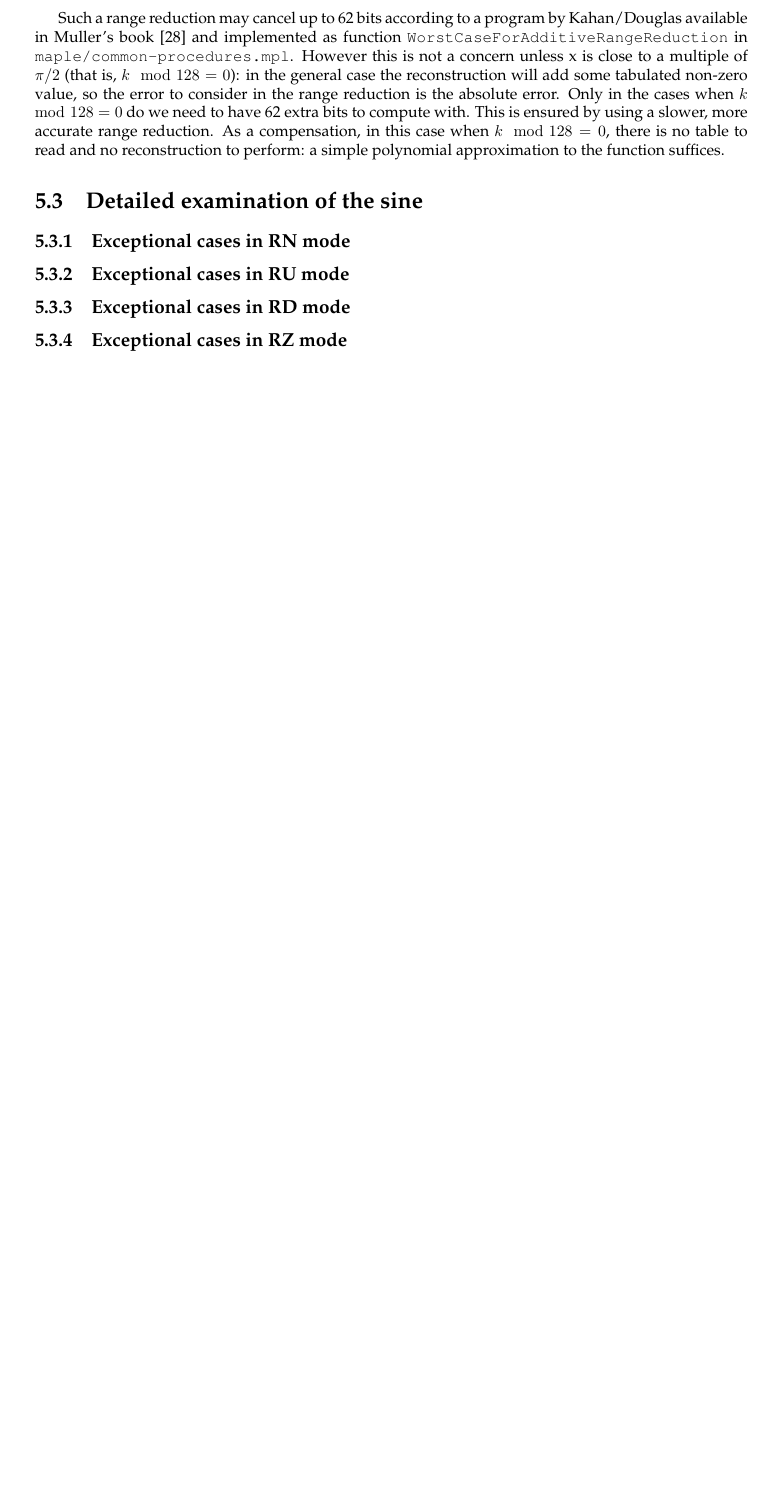
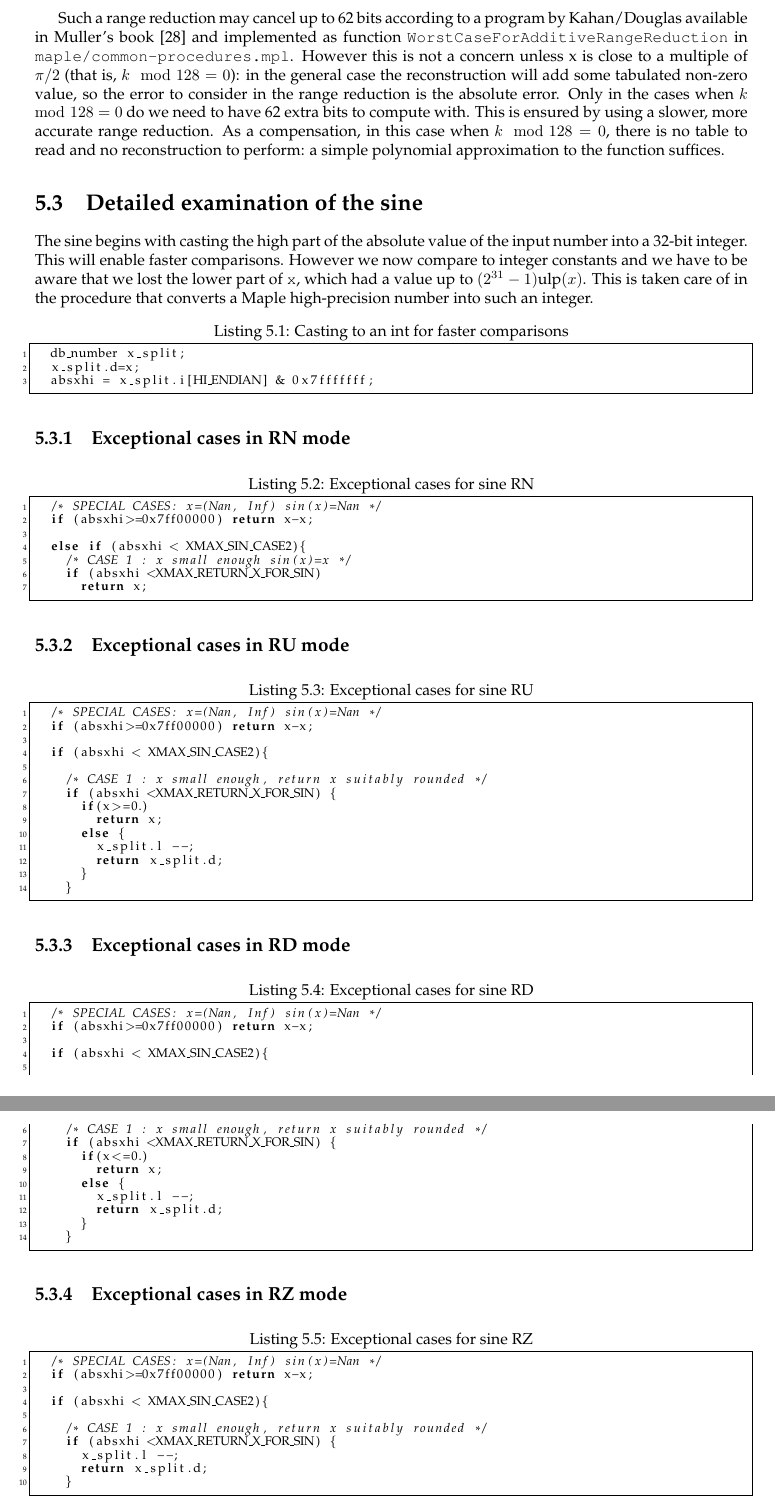
Before and after one commit to taschini/crlibm, a LaTeX thesis (docs/latex/crlibm.tex, which reads docs/latex/6_trigo.tex): part of page 66 of 88 before the commit and two parts of pages 66 and 67 of 88 after it, the two joined at a grey line, cut so that both start at the same text, the shorter picture padded with empty space. Compiled offline with pdfLaTeX; a LaTeX package or settings file that is missing is left out.

Commit message:
The proof has begun

```diff
--- a/docs/latex/6_trigo.tex
+++ b/docs/latex/6_trigo.tex
@@ -257,10 +257,79 @@ simple polynomial approximation to the function suffices.
 
 \section{Detailed examination of the sine}
 
+The sine begins with casting the high part of the absolute value of
+the input number into a 32-bit integer. This will enable faster
+comparisons. However we now compare to integer constants and we have
+to be aware that we lost the lower part of \texttt{x}, which had a
+value up to $(2^{31}-1)\ulp(x)$. This is taken care of in the
+procedure that converts a Maple high-precision number into such an
+integer.
+
+\begin{lstlisting}[caption={Casting to an int for faster comparisons},firstnumber=1]
+  db_number x_split;
+  x_split.d=x;
+  absxhi = x_split.i[HI_ENDIAN] & 0x7fffffff;
+\end{lstlisting}
+
+
 \subsection{Exceptional cases in RN mode}
+\begin{lstlisting}[caption={Exceptional cases for sine RN},firstnumber=1]
+  /* SPECIAL CASES: x=(Nan, Inf) sin(x)=Nan */
+  if (absxhi>=0x7ff00000) return x-x;
+
+  else if (absxhi < XMAX_SIN_CASE2){
+    /* CASE 1 : x small enough sin(x)=x */
+    if (absxhi <XMAX_RETURN_X_FOR_SIN)
+      return x;
+\end{lstlisting}
+
 \subsection{Exceptional cases in RU mode}
+\begin{lstlisting}[caption={Exceptional cases for sine RU},firstnumber=1]
+  /* SPECIAL CASES: x=(Nan, Inf) sin(x)=Nan */
+  if (absxhi>=0x7ff00000) return x-x;
+
+  if (absxhi < XMAX_SIN_CASE2){
+
+    /* CASE 1 : x small enough, return x suitably rounded */
+    if (absxhi <XMAX_RETURN_X_FOR_SIN) {
+      if(x>=0.)
+	return x;
+      else {
+	x_split.l --;
+	return x_split.d;
+      }
+    }
+\end{lstlisting}
 \subsection{Exceptional cases in RD mode}
+\begin{lstlisting}[caption={Exceptional cases for sine RD},firstnumber=1]
+  /* SPECIAL CASES: x=(Nan, Inf) sin(x)=Nan */
+  if (absxhi>=0x7ff00000) return x-x;
+
+  if (absxhi < XMAX_SIN_CASE2){
+
+    /* CASE 1 : x small enough, return x suitably rounded */
+    if (absxhi <XMAX_RETURN_X_FOR_SIN) {
+      if(x<=0.)
+	return x;
+      else {
+	x_split.l --;
+	return x_split.d;
+      }
+    }
+\end{lstlisting}
 \subsection{Exceptional cases in RZ mode}
+\begin{lstlisting}[caption={Exceptional cases for sine RZ},firstnumber=1]
+  /* SPECIAL CASES: x=(Nan, Inf) sin(x)=Nan */
+  if (absxhi>=0x7ff00000) return x-x;
+
+  if (absxhi < XMAX_SIN_CASE2){
+
+    /* CASE 1 : x small enough, return x suitably rounded */
+    if (absxhi <XMAX_RETURN_X_FOR_SIN) {
+      x_split.l --;
+      return x_split.d;
+    }
+\end{lstlisting}
 \subsection{Fast approximation for small arguments}
 
 \begin{lstlisting}[caption={Sine, case 2},firstnumber=1]
```
